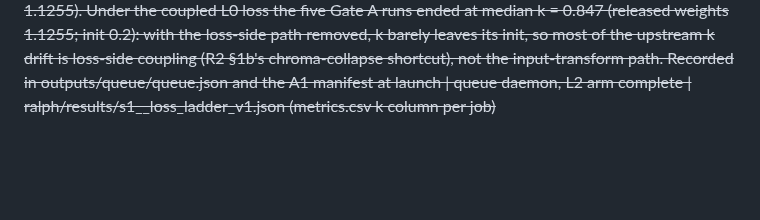
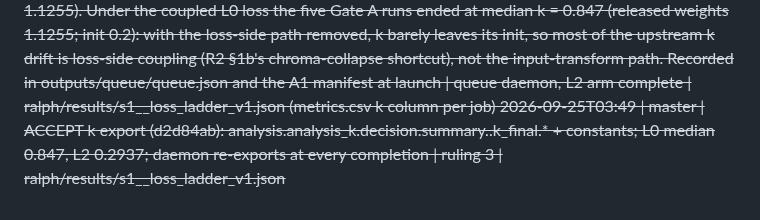
Before and after one commit to Limtriangle/paper, a Markdown page: ralph/DECISIONS.md, the part around the change. Rendered like a GitHub page; blank space fills up the shorter version.

Commit message:
decisions: k statistics export accepted
Co-Authored-By: Claude Fable 5.1 <noreply@anthropic.com>

```diff
--- a/ralph/DECISIONS.md
+++ b/ralph/DECISIONS.md
@@ -170,3 +170,4 @@ Gate verdicts: `GATE <name>: PASS|FAIL|PIVOT-x`. Human answers carry `[human]`.
 2026-09-25T02:27 | master | S1 arm L2 (frozen loss = S2 reference) complete at n = 5: eval15 final raw {23.05, 23.13, 23.68, 23.01, 23.67}, GT-mean {26.59, 26.87, 26.83, 26.61, 26.77} (per-seed reads from experiment's completion lines; the paper cites only exported keys). Queue: A0-L0 extra seeds 47–49 running, then L1 × 5. Per-arm oracle pass for L2 follows automatically; A1's k_fixed = median final k of these five runs, recorded by the daemon | plan §4 S1/S2 | ralph/RESULTS.md
 2026-09-25T03:48 | master | FACT: A1 k_fixed = 0.2937 (median final k of the five A0-L2 runs, k detached in the loss) vs L0 median 0.85 (k coupled) and released 1.13 — k drifts far more when the loss transform is coupled (C-S1b evidence, to be cited by key once exported). k moved 0.2 → 0.29 > 0.05, so pivot P-A1 does NOT fire: A1 stays in the queue | plan §4 S2 A1 rule, §8 P-A1 | outputs/s2 manifest (k_fixed) / s1__loss_ladder_v1.json
 2026-09-25T03:50 | experiment | FACT: A1 k_fixed = 0.2937 = median final k of the five L2 runs (frozen loss, k detached at k0 = 1.1255). Under the coupled L0 loss the five Gate A runs ended at median k = 0.847 (released weights 1.1255; init 0.2): with the loss-side path removed, k barely leaves its init, so most of the upstream k drift is loss-side coupling (R2 §1b's chroma-collapse shortcut), not the input-transform path. Recorded in outputs/queue/queue.json and the A1 manifest at launch | queue daemon, L2 arm complete | ralph/results/s1__loss_ladder_v1.json (metrics.csv k column per job)
+2026-09-25T03:49 | master | ACCEPT k export (d2d84ab): analysis.analysis_k.decision.summary.<arm>.k_final.* + constants; L0 median 0.847, L2 0.2937; daemon re-exports at every completion | ruling 3 | ralph/results/s1__loss_ladder_v1.json
```
